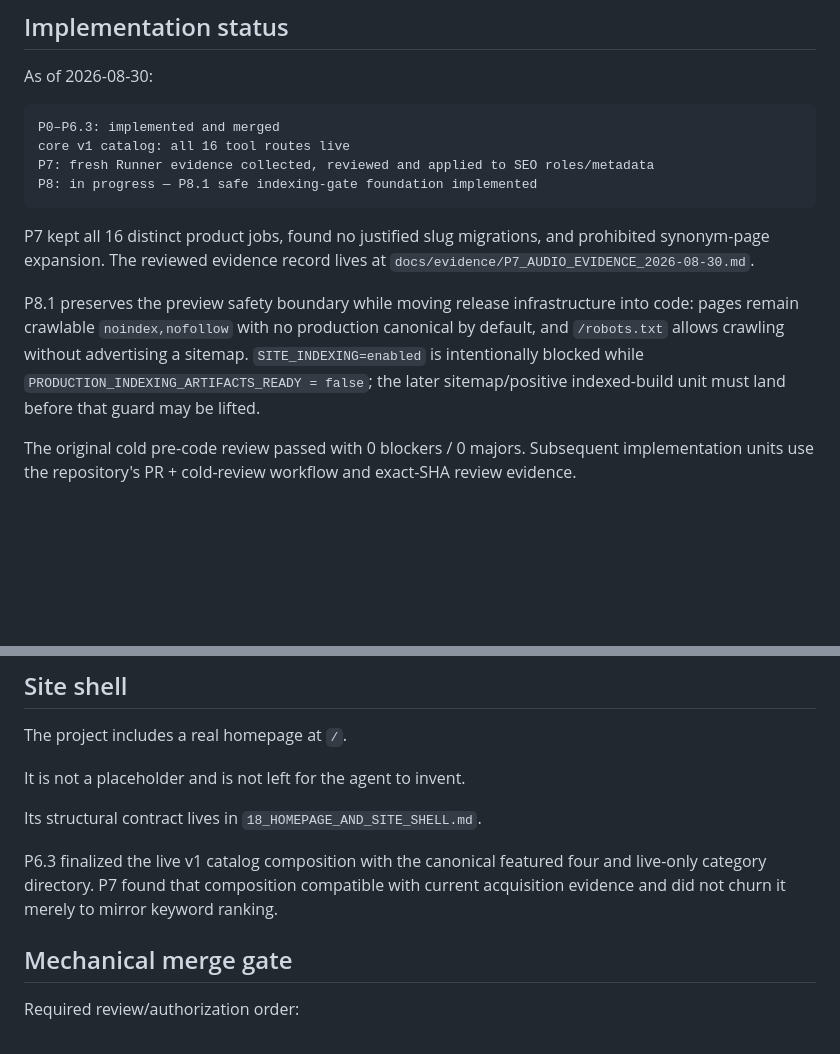
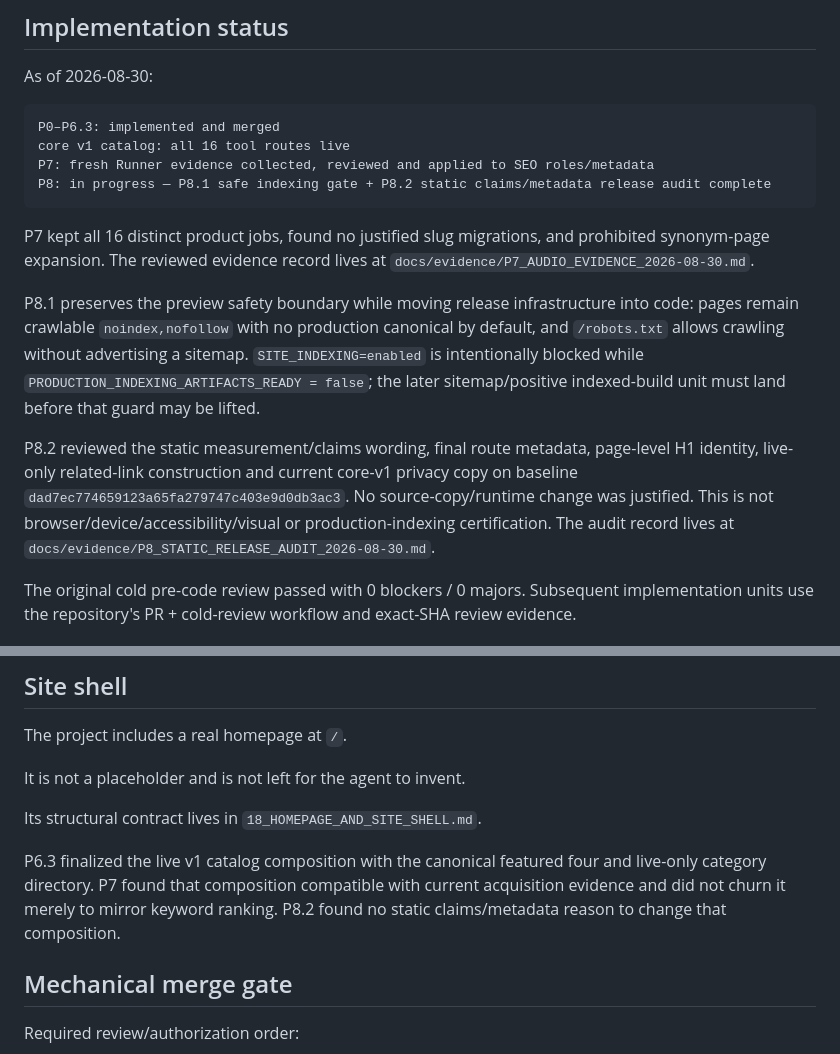
Before and after one commit to DanilaH/audio-instruments, a Markdown page: docs/00_OVERVIEW.md, 2 parts joined by grey strips. Drawn GitHub-style; blank space fills up the shorter version.

Commit message:
docs(p8): sync static release audit status

````diff
--- a/docs/00_OVERVIEW.md
+++ b/docs/00_OVERVIEW.md
@@ -69,12 +69,14 @@ As of 2026-08-30:
 P0–P6.3: implemented and merged
 core v1 catalog: all 16 tool routes live
 P7: fresh Runner evidence collected, reviewed and applied to SEO roles/metadata
-P8: in progress — P8.1 safe indexing-gate foundation implemented
+P8: in progress — P8.1 safe indexing gate + P8.2 static claims/metadata release audit complete
 ```
 
 P7 kept all 16 distinct product jobs, found no justified slug migrations, and prohibited synonym-page expansion. The reviewed evidence record lives at `docs/evidence/P7_AUDIO_EVIDENCE_2026-08-30.md`.
 
 P8.1 preserves the preview safety boundary while moving release infrastructure into code: pages remain crawlable `noindex,nofollow` with no production canonical by default, and `/robots.txt` allows crawling without advertising a sitemap. `SITE_INDEXING=enabled` is intentionally blocked while `PRODUCTION_INDEXING_ARTIFACTS_READY = false`; the later sitemap/positive indexed-build unit must land before that guard may be lifted.
+
+P8.2 reviewed the static measurement/claims wording, final route metadata, page-level H1 identity, live-only related-link construction and current core-v1 privacy copy on baseline `dad7ec774659123a65fa279747c403e9d0db3ac3`. No source-copy/runtime change was justified. This is not browser/device/accessibility/visual or production-indexing certification. The audit record lives at `docs/evidence/P8_STATIC_RELEASE_AUDIT_2026-08-30.md`.
 
 The original cold pre-code review passed with 0 blockers / 0 majors. Subsequent implementation units use the repository's PR + cold-review workflow and exact-SHA review evidence.
 
@@ -135,7 +137,7 @@ It is not a placeholder and is not left for the agent to invent.
 
 Its structural contract lives in `18_HOMEPAGE_AND_SITE_SHELL.md`.
 
-P6.3 finalized the live v1 catalog composition with the canonical featured four and live-only category directory. P7 found that composition compatible with current acquisition evidence and did not churn it merely to mirror keyword ranking.
+P6.3 finalized the live v1 catalog composition with the canonical featured four and live-only category directory. P7 found that composition compatible with current acquisition evidence and did not churn it merely to mirror keyword ranking. P8.2 found no static claims/metadata reason to change that composition.
 
 ## Mechanical merge gate
 
````
